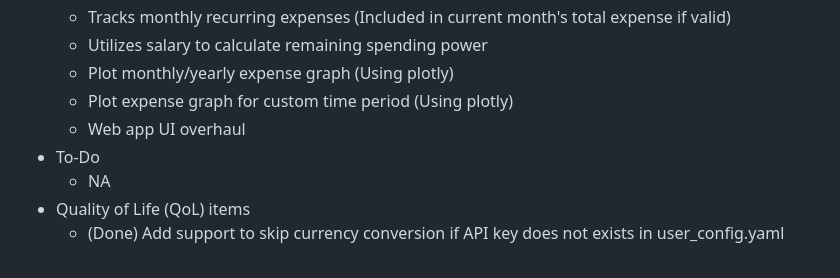
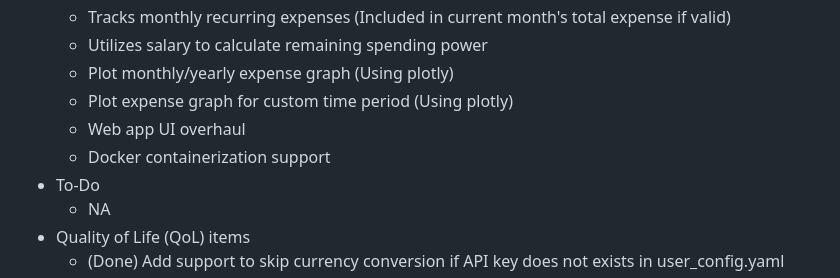
Before and after one commit to chuanseng-ng/Finance_Track_Web, a Markdown page: README.md, the part around the change. GitHub-like rendering.

Commit message:
[README] Update implemented feature list for docker containerization

```diff
--- a/README.md
+++ b/README.md
@@ -32,6 +32,7 @@
   - Plot monthly/yearly expense graph (Using plotly)
   - Plot expense graph for custom time period (Using plotly)
   - Web app UI overhaul
+  - Docker containerization support
 - To-Do
   - NA
 - Quality of Life (QoL) items
```
